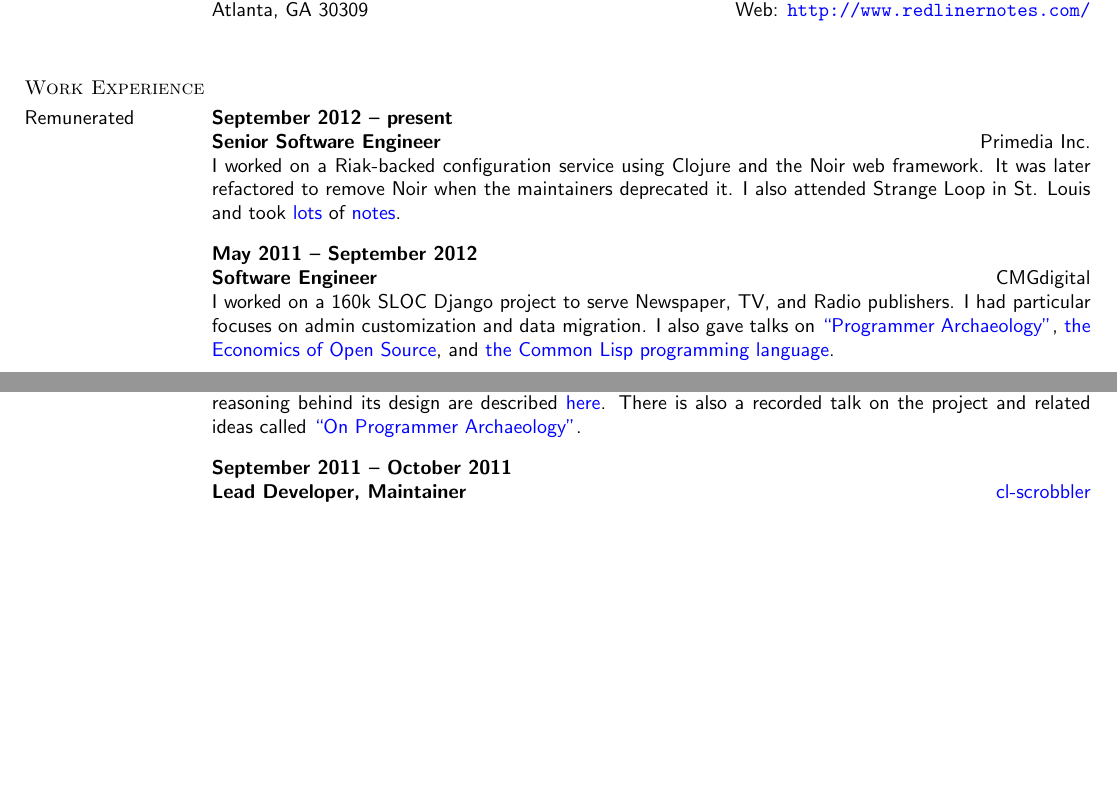
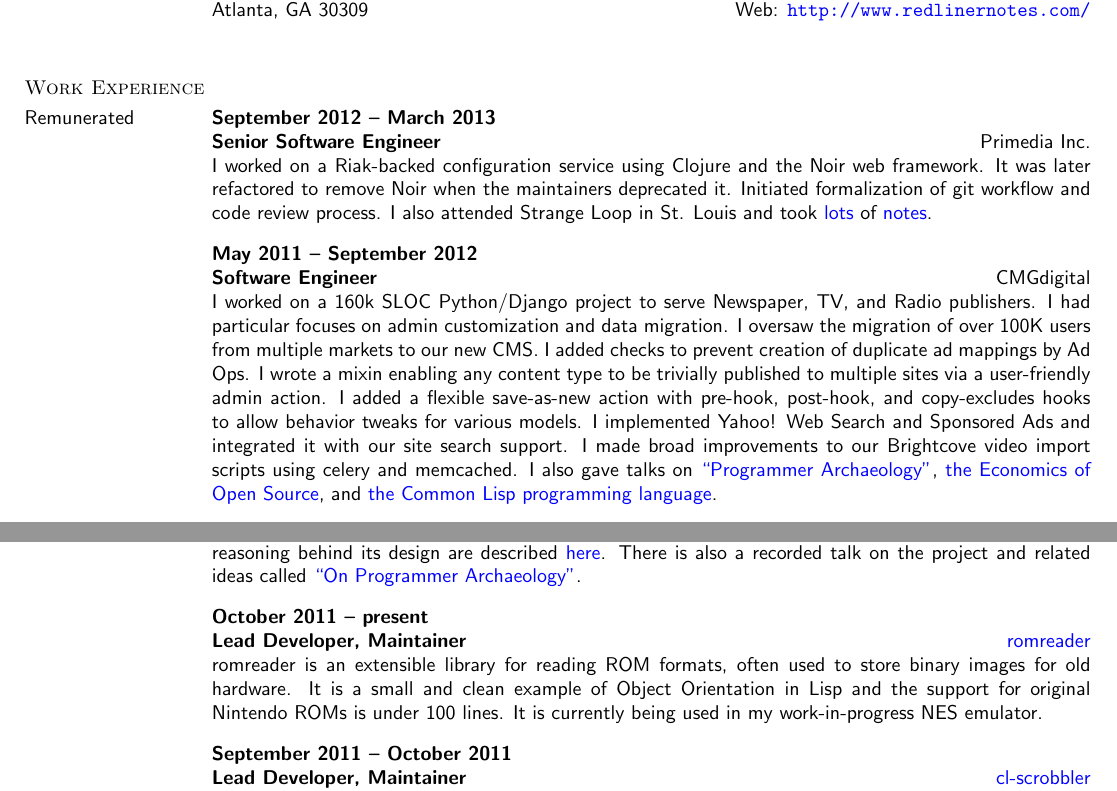
Before and after one commit to kingcons/dotfiles, a LaTeX CV (resume/resume.tex): two parts of page 1 of 2, joined at a grey line, cut so that both start at the same text, the shorter picture padded with empty space. Compiled offline with pdfLaTeX.

Commit message:
Update resume a bit.

```diff
--- a/resume/resume.tex
+++ b/resume/resume.tex
@@ -69,21 +69,28 @@ Atlanta, GA 30309 \hfill {Web:} \url{http://www.redlinernotes.com/} \\
 
 \title{Senior Software Engineer}
 \employer{\llap{Primedia Inc.}}
-\dates{September 2012 -- present}
+\dates{September 2012 -- March 2013}
 \begin{position}
   I worked on a Riak-backed configuration service using Clojure and the Noir web framework. It was later
-  refactored to remove Noir when the maintainers deprecated it. I also attended Strange Loop
-  in St. Louis and took \href{http://blog.redlinernotes.com/posts/Strange-Loop-Notes---Day-2.html}{lots}
-  of \href{http://blog.redlinernotes.com/posts/Strange-Loop-Notes---Day-1.html}{notes}.
+  refactored to remove Noir when the maintainers deprecated it. Initiated formalization of git workflow
+  and code review process. I also attended Strange Loop in St. Louis and took
+  \href{http://blog.redlinernotes.com/posts/Strange-Loop-Notes---Day-2.html}{lots} of
+  \href{http://blog.redlinernotes.com/posts/Strange-Loop-Notes---Day-1.html}{notes}.
 \end{position}
 
 \title{Software Engineer}
 \employer{\llap{CMGdigital}}
 \dates{May 2011 -- September 2012}
 \begin{position}
-  I worked on a 160k SLOC Django project to serve Newspaper, TV, and Radio publishers.
-  I had particular focuses on admin customization and data migration. I also gave talks
-  on \href{http://redlinernotes.com/docs/talks/opa.html}{``Programmer Archaeology''},
+  I worked on a 160k SLOC Python/Django project to serve Newspaper, TV, and Radio publishers.
+  I had particular focuses on admin customization and data migration. I oversaw the migration of over
+  100K users from multiple markets to our new CMS. I added checks to prevent creation of duplicate ad
+  mappings by Ad Ops. I wrote a mixin enabling any content type to be trivially published to multiple
+  sites via a user-friendly admin action. I added a flexible save-as-new action with pre-hook,
+  post-hook, and copy-excludes hooks to allow behavior tweaks for various models. I implemented Yahoo!
+  Web Search and Sponsored Ads and integrated it with our site search support. I made broad
+  improvements to our Brightcove video import scripts using celery and memcached. I also gave talks on
+  \href{http://redlinernotes.com/docs/talks/opa.html}{``Programmer Archaeology''},
   \href{http://redlinernotes.com/docs/talks/wosw.html}{the Economics of Open Source}, and
   \href{http://redlinernotes.com/docs/talks/cl-gbu.html}{the Common Lisp programming language}.
 \end{position}
@@ -124,6 +131,16 @@ Atlanta, GA 30309 \hfill {Web:} \url{http://www.redlinernotes.com/} \\
   \href{http://blog.redlinernotes.com/posts/On-Interactive-Retrocomputing.html}{here}.
   There is also a recorded talk on the project and related ideas called
   \href{http://vimeo.com/redline6561/on-programmer-archaeology}{``On Programmer Archaeology''}.
+\end{position}
+
+\title{Lead Developer, Maintainer}
+\employer{\href{http://github.com/redline6561/romreader}{romreader}}
+\dates{October 2011 -- present}
+\begin{position}
+  romreader is an extensible library for reading ROM formats, often used to store
+  binary images for old hardware. It is a small and clean example of Object Orientation
+  in Lisp and the support for original Nintendo ROMs is under 100 lines. It is currently
+  being used in my work-in-progress NES emulator.
 \end{position}
 
 \title{Lead Developer, Maintainer}
```
Also changed, not shown: resume/resume.tex (6 more changed lines).
